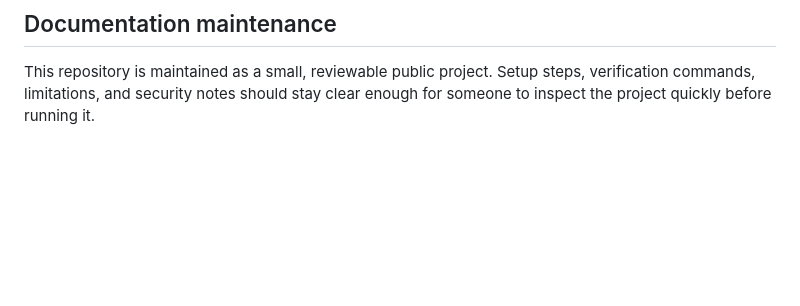
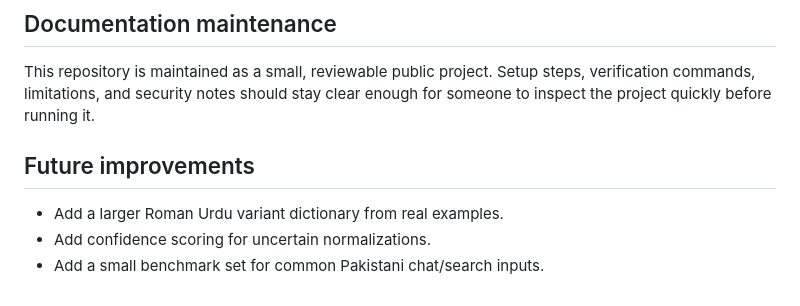
Before and after one commit to Mughirah-Nasir/roman-urdu-normalizer, a Markdown page: README.md, the part around the change. Drawn GitHub-style; blank space fills up the shorter version.

Commit message:
docs: add future improvements

```diff
--- a/README.md
+++ b/README.md
@@ -218,3 +218,9 @@ Repository: https://github.com/Mughirah-Nasir/roman-urdu-normalizer
 ## Documentation maintenance
 
 This repository is maintained as a small, reviewable public project. Setup steps, verification commands, limitations, and security notes should stay clear enough for someone to inspect the project quickly before running it.
+
+## Future improvements
+
+- Add a larger Roman Urdu variant dictionary from real examples.
+- Add confidence scoring for uncertain normalizations.
+- Add a small benchmark set for common Pakistani chat/search inputs.
```
